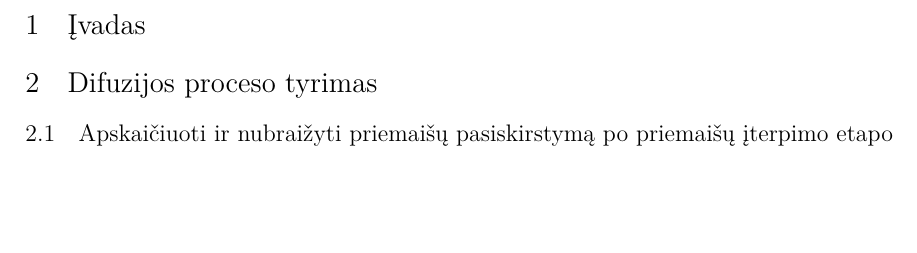
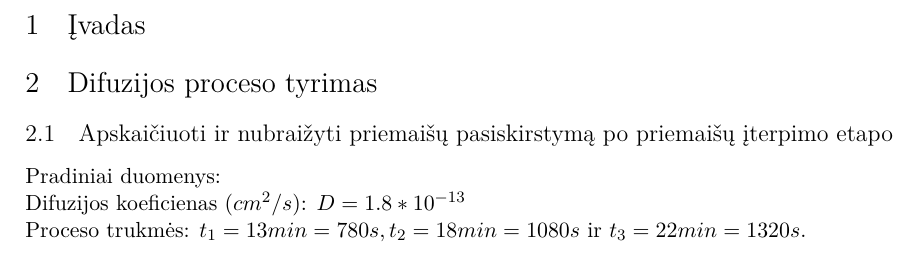
Before and after one commit to dummas/elektronikos-itaisu-kursinis, a LaTeX document (kursinis.tex): part of page 3 of 3, cut so that both start at the same text, the shorter picture padded with empty space. Compiled offline with pdfLaTeX.

Commit message:
3 variantas

```diff
--- a/kursinis.tex
+++ b/kursinis.tex
@@ -26,7 +26,9 @@
 \section{Įvadas}
 \section{Difuzijos proceso tyrimas}
 \subsection{Apskaičiuoti ir nubraižyti priemaišų pasiskirstymą po priemaišų įterpimo etapo}
-
+Pradiniai duomenys:\\
+Difuzijos koeficienas ($cm^2/s$): $D = 1.8*10^{-13}$\\
+Proceso trukmės: $t_1 = 13min = 780s, t_2 = 18min = 1080s$ ir $t_3 = 22min = 1320s$.\\
 
 
 \end{document}
```
